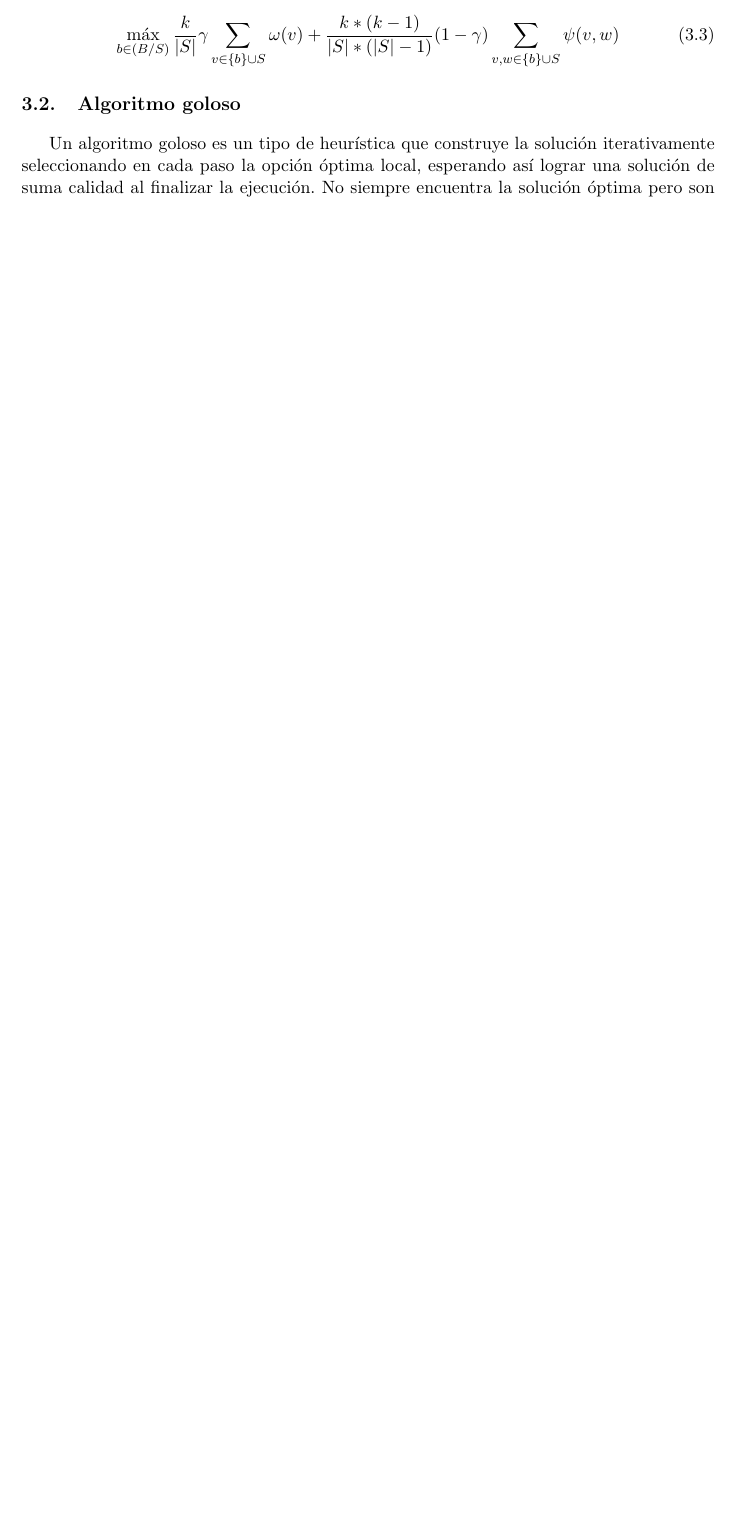
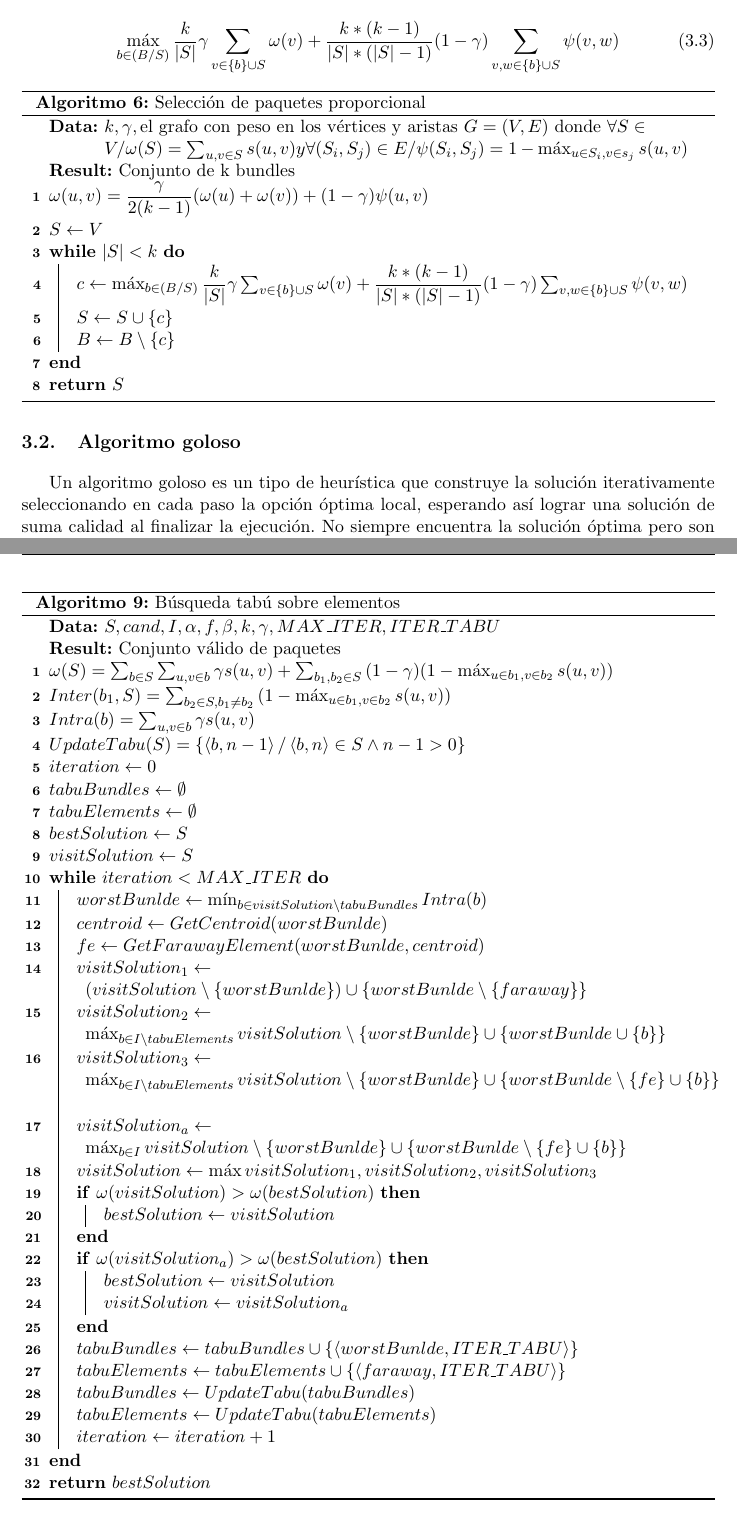
Before and after one commit to juanknebel/tesis-jaks, a LaTeX thesis (informe/tesis.tex, which reads informe/nuevas-propuestas.tex): part of page 20 of 40 before the commit and two parts of pages 21 and 27 of 44 after it, the two joined at a grey line, cut so that both start at the same text, the shorter picture padded with empty space. Compiled offline with pdfLaTeX.

Commit message:
correccione de amit y algoritmos

```diff
--- a/informe/nuevas-propuestas.tex
+++ b/informe/nuevas-propuestas.tex
@@ -222,20 +222,21 @@ Sea $B$ el conjunto de paquetes producidos y $S \subseteq B$ el conjunto de paqu
 \max_{b \in (B/S)}{\dfrac{k}{|S|}} \gamma \sum_{v \in \left\{b\right\} \cup S}{\omega(v)} + \dfrac{k * (k-1)}{|S| * (|S|-1)} (1-\gamma) \sum_{v,w \in \left\{b\right\} \cup S}{\psi(v,w)}
 \end{equation}
 
-% \begin{algorithm}[H]
-% \begin{algorithmic}[1]
-% \REQUIRE $k,\gamma, \text{el grafo con peso en los vértices y aristas } G=(V,E) \text{ donde } \forall S \in V / \omega(S) = \sum_{u,v \in S}{s(u,v)} y \forall (S_i,S_j) \in E / \psi(S_i,S_j) = 1 - \max_{u \in S_i, v \in s_j}{s(u,v)}$
-% \ENSURE Conjunto de k bundles
-% \STATE $S \leftarrow V$
-% \WHILE {$ \left|S\right| < k$}
-% \STATE $c \leftarrow \max_{b \in (B/S)}{\dfrac{k}{|S|}} \gamma \sum_{v \in \left\{b\right\} \cup S}{\omega(v)} + \dfrac{k * (k-1)}{|S| * (|S|-1)} (1-\gamma) \sum_{v,w \in \left\{b\right\} \cup S}{\psi(v,w)}$
-% \STATE $S \leftarrow S \cup \left\{c\right\}$
-% \STATE $B \leftarrow B \setminus \left\{c\right\}$
-% \ENDWHILE
-% \RETURN $S$
-% \end{algorithmic}
-% \caption{Selección de paquetes proporcional}\label{alg:algSelProp}
-% \end{algorithm}
+\begin{algorithm}[H]
+\DontPrintSemicolon
+\SetAlgoLined
+	\KwData{$k,\gamma, \text{el grafo con peso en los vértices y aristas } G=(V,E) \text{ donde } \forall S \in V / \omega(S) = \sum_{u,v \in S}{s(u,v)} y \forall (S_i,S_j) \in E / \psi(S_i,S_j) = 1 - \max_{u \in S_i, v \in s_j}{s(u,v)}$}
+	\KwResult{Conjunto de k bundles}
+	$\omega(u,v) = \dfrac{\gamma}{2( k - 1)} (\omega(u) + \omega(v)) + (1 - \gamma)\psi(u,v)$\;
+	$S \leftarrow V$\;
+	\While{$ \left|S\right| < k$}{
+		$c \leftarrow \max_{b \in (B/S)}{\dfrac{k}{|S|}} \gamma \sum_{v \in \left\{b\right\} \cup S}{\omega(v)} + \dfrac{k * (k-1)}{|S| * (|S|-1)} (1-\gamma) \sum_{v,w \in \left\{b\right\} \cup S}{\psi(v,w)}$\;
+		$S \leftarrow S \cup \left\{c\right\}$\;
+		$B \leftarrow B \setminus \left\{c\right\}$\;
+	}
+	\Return $S$\;
+\caption{Selección de paquetes proporcional}\label{alg:algSelProp}
+\end{algorithm}
 
 \section{Algoritmo goloso}
 Un algoritmo goloso es un tipo de heurística que construye la solución iterativamente seleccionando en cada paso la opción óptima local, esperando así lograr una solución de suma calidad al finalizar la ejecución. No siempre encuentra la solución óptima pero son muy usados por su sencillez y velocidad de la ejecución.
@@ -396,44 +394,42 @@ De la solución actual se realiza el movimiento a una nueva solución con los pa
 
 Sea $S$ el conjunto de paquete de la solución e $I$ el conjunto de ítems, el paquete de (1) es $b = \min_{b_1 \in S}{\sum_{v,w \in b_1}{s(v,w)}}$. De $b$ se define el centroide $c$ del paso (2) con $c = \max_{v \in b}{\sum_{w \in b}{s(v,w)}}$. El item de (3) se obtiene de $i = \min_{v \in b}{s(v,c)}$. El item para reemplazar a $i$ es $j = \max_{v \in I \setminus items(S)}{s(v,c)}$. Por lo que la nueva solución se define $S' = (S \setminus \left\{b\right\}) \cup \left\{(b \setminus \left\{i\right\})\cup\left\{j\right\}\right\}$
 
-% \begin{algorithm}[H]
-% \begin{algorithmic}[1]
-% \REQUIRE {$S, cand, I, \alpha, f, \beta, k, \gamma, MAX\_ITER, ITER\_TABU$}
-% \ENSURE Conjunto válido de paquetes
-% \STATE $\omega(S) = \sum_{b \in S}{\sum_{u,v \in b}{\gamma s(u,v)}} + \sum_{b_1,b_2 \in S}{(1-\gamma) (1-\max_{u \in b_1, v \in b_2}{s(u,v)})}$
-% \STATE $Inter(b_1, S) = \sum_{b_2 \in S, b_1\neq b_2}{(1-\max_{u \in b_1, v \in b_2}{s(u,v)})}$
-% \STATE $Intra(b) = \sum_{u,v \in b}{\gamma s(u,v)}$
-% \STATE $UpdateTabu(S) = \left\{ \left\langle b, n-1 \right\rangle  / \left\langle b, n \right\rangle \in S \wedge n-1 > 0 \right\}$
-% \STATE $iteration \leftarrow 0$
-% \STATE $tabuBundles \leftarrow \emptyset$
-% \STATE $tabuElements \leftarrow \emptyset$
-% \STATE $bestSolution \leftarrow S$
-% \STATE $visitSolution \leftarrow S$
-% \WHILE {$iteration < MAX\_ITER$}
-%   \STATE $worstBunlde \leftarrow \min_{b \in visitSolution \setminus tabuBundles}{Intra(b)}$
-%   \STATE $centroid \leftarrow GetCentroid(worstBunlde)$
-%   \STATE $fe \leftarrow GetFarawayElement(worstBunlde,centroid)$
-% 	\STATE $visitSolution_1 \leftarrow (visitSolution \setminus \left\{worstBunlde\right\}) \cup \left\{worstBunlde \setminus \left\{faraway\right\}\right\}$
-% 	\STATE $visitSolution_2 \leftarrow \max_{b \in I \setminus tabuElements}{visitSolution \setminus \left\{worstBunlde\right\} \cup \left\{worstBunlde\cup\left\{b\right\}\right\}}$
-% 	\STATE $visitSolution_3 \leftarrow \max_{b \in I \setminus tabuElements}{visitSolution \setminus \left\{worstBunlde\right\} \cup \left\{worstBunlde \setminus \left\{fe\right\}\cup\left\{b\right\}\right\}}$
-% 	\STATE $visitSolution_a \leftarrow \max_{b \in I}{visitSolution \setminus \left\{worstBunlde\right\} \cup \left\{worstBunlde \setminus \left\{fe\right\}\cup\left\{b\right\}\right\}}$
-% 	\STATE $visitSolution \leftarrow \max{visitSolution_1,visitSolution_2,visitSolution_3}$
-% 	\IF {$\omega(visitSolution) > \omega(bestSolution)$}
-% 		\STATE $bestSolution \leftarrow visitSolution$
-%   \ENDIF
-% 	\IF {$\omega(visitSolution_a) > \omega(bestSolution)$}
-% 		\STATE $bestSolution \leftarrow visitSolution$
-% 		\STATE $visitSolution \leftarrow visitSolution_a$
-%   \ENDIF
-% 	\STATE $tabuBundles \leftarrow tabuBundles \cup \left\{
-% 	\left\langle worstBunlde, ITER\_TABU \right\rangle\right\}$
-%   \STATE $tabuElements \leftarrow tabuElements \cup \left\{
-% 	\left\langle faraway, ITER\_TABU \right\rangle\right\}$
-% 	\STATE $tabuBundles \leftarrow UpdateTabu(tabuBundles)$
-%   \STATE $tabuElements \leftarrow UpdateTabu(tabuElements)$
-% 	\STATE $iteration \leftarrow iteration + 1$
-% \ENDWHILE
-% \RETURN $bestSolution$
-% \end{algorithmic}
-% \caption{Búsqueda tabú sobre elementos}\label{alg:algBusTabuIntra}
-% \end{algorithm}
+\begin{algorithm}[H]
+\DontPrintSemicolon
+\SetAlgoLined
+	\KwData{$S, cand, I, \alpha, f, \beta, k, \gamma, MAX\_ITER, ITER\_TABU$}
+	\KwResult{Conjunto válido de paquetes}
+	$\omega(S) = \sum_{b \in S}{\sum_{u,v \in b}{\gamma s(u,v)}} + \sum_{b_1,b_2 \in S}{(1-\gamma) (1-\max_{u \in b_1, v \in b_2}{s(u,v)})}$\;
+	$Inter(b_1, S) = \sum_{b_2 \in S, b_1\neq b_2}{(1-\max_{u \in b_1, v \in b_2}{s(u,v)})}$\;
+	$Intra(b) = \sum_{u,v \in b}{\gamma s(u,v)}$\;
+	$UpdateTabu(S) = \left\{ \left\langle b, n-1 \right\rangle  / \left\langle b, n \right\rangle \in S \wedge n-1 > 0 \right\}$\;
+	$iteration \leftarrow 0$\;
+	$tabuBundles \leftarrow \emptyset$\;
+	$tabuElements \leftarrow \emptyset$\;
+	$bestSolution \leftarrow S$\;
+	$visitSolution \leftarrow S$\;
+	\While{$iteration < MAX\_ITER$}{
+		$worstBunlde \leftarrow \min_{b \in visitSolution \setminus tabuBundles}{Intra(b)}$\;
+		$centroid \leftarrow GetCentroid(worstBunlde)$\;
+		$fe \leftarrow GetFarawayElement(worstBunlde,centroid)$\;
+		$visitSolution_1 \leftarrow (visitSolution \setminus \left\{worstBunlde\right\}) \cup \left\{worstBunlde \setminus \left\{faraway\right\}\right\}$\;
+		$visitSolution_2 \leftarrow \max_{b \in I \setminus tabuElements}{visitSolution \setminus \left\{worstBunlde\right\} \cup \left\{worstBunlde\cup\left\{b\right\}\right\}}$\;
+		$visitSolution_3 \leftarrow \max_{b \in I \setminus tabuElements}{visitSolution \setminus \left\{worstBunlde\right\} \cup \left\{worstBunlde \setminus \left\{fe\right\}\cup\left\{b\right\}\right\}}$\;
+		$visitSolution_a \leftarrow \max_{b \in I}{visitSolution \setminus \left\{worstBunlde\right\} \cup \left\{worstBunlde \setminus \left\{fe\right\}\cup\left\{b\right\}\right\}}$\;
+		$visitSolution \leftarrow \max{visitSolution_1,visitSolution_2,visitSolution_3}$\;
+		\If{$\omega(visitSolution) > \omega(bestSolution)$}{
+			$bestSolution \leftarrow visitSolution$\;
+		}
+		\If{$\omega(visitSolution_a) > \omega(bestSolution)$}{
+			$bestSolution \leftarrow visitSolution$\;
+			$visitSolution \leftarrow visitSolution_a$\;
+		}
+		$tabuBundles \leftarrow tabuBundles \cup \left\{\left\langle worstBunlde, ITER\_TABU \right\rangle\right\}$\;
+		$tabuElements \leftarrow tabuElements \cup \left\{\left\langle faraway, ITER\_TABU \right\rangle\right\}$\;
+		$tabuBundles \leftarrow UpdateTabu(tabuBundles)$\;
+		$tabuElements \leftarrow UpdateTabu(tabuElements)$\;
+		$iteration \leftarrow iteration + 1$\;
+	}
+	\Return $bestSolution$\;
+\caption{Búsqueda tabú sobre elementos}\label{alg:algBusTabuIntra}
+\end{algorithm}
```
Also changed, not shown: informe/abs_esp.tex (+1 -1 lines), informe/introduccion.tex (+8 -8 lines), informe/trabajos-previos.tex (+1 -1 lines), informe/nuevas-propuestas.tex (163 more changed lines).
